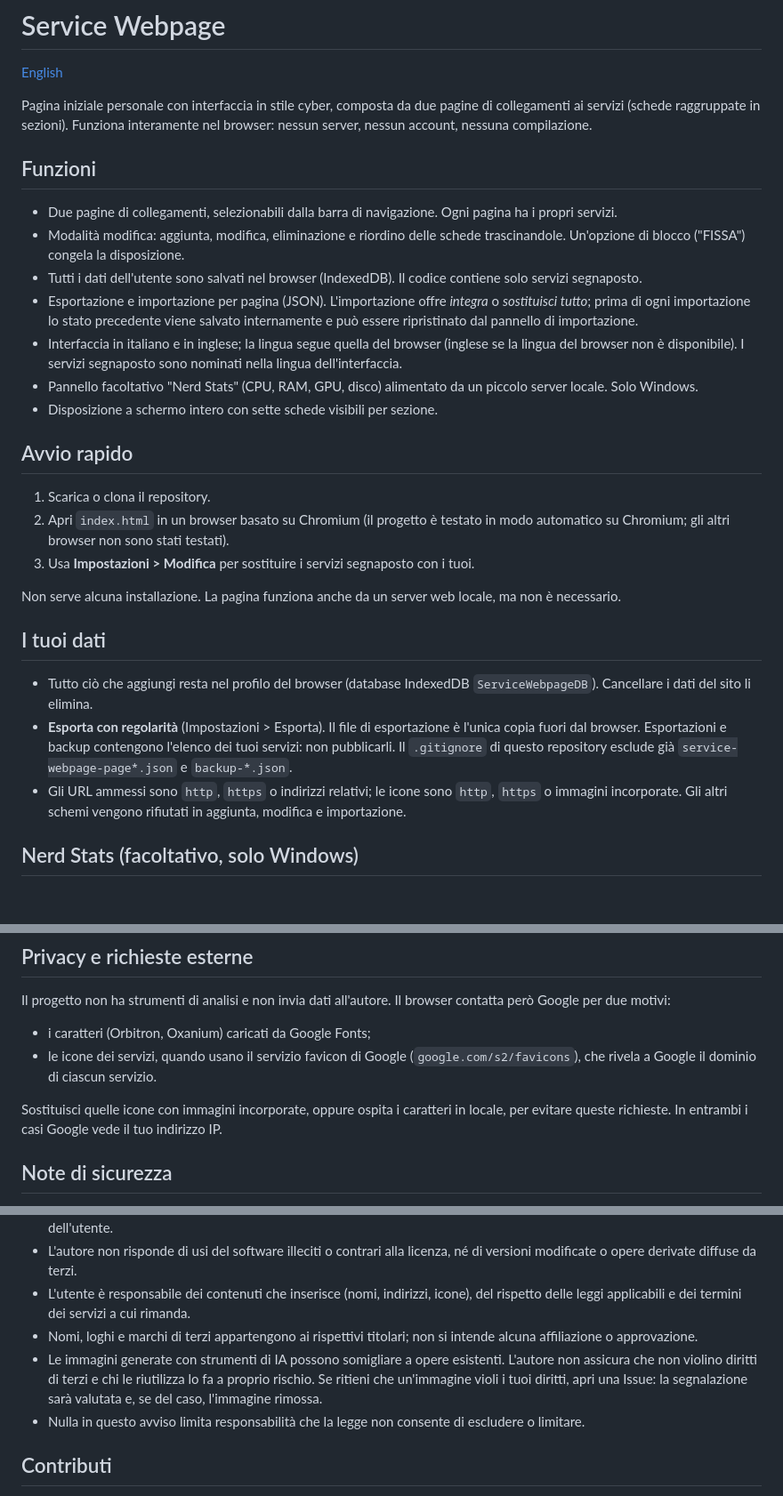
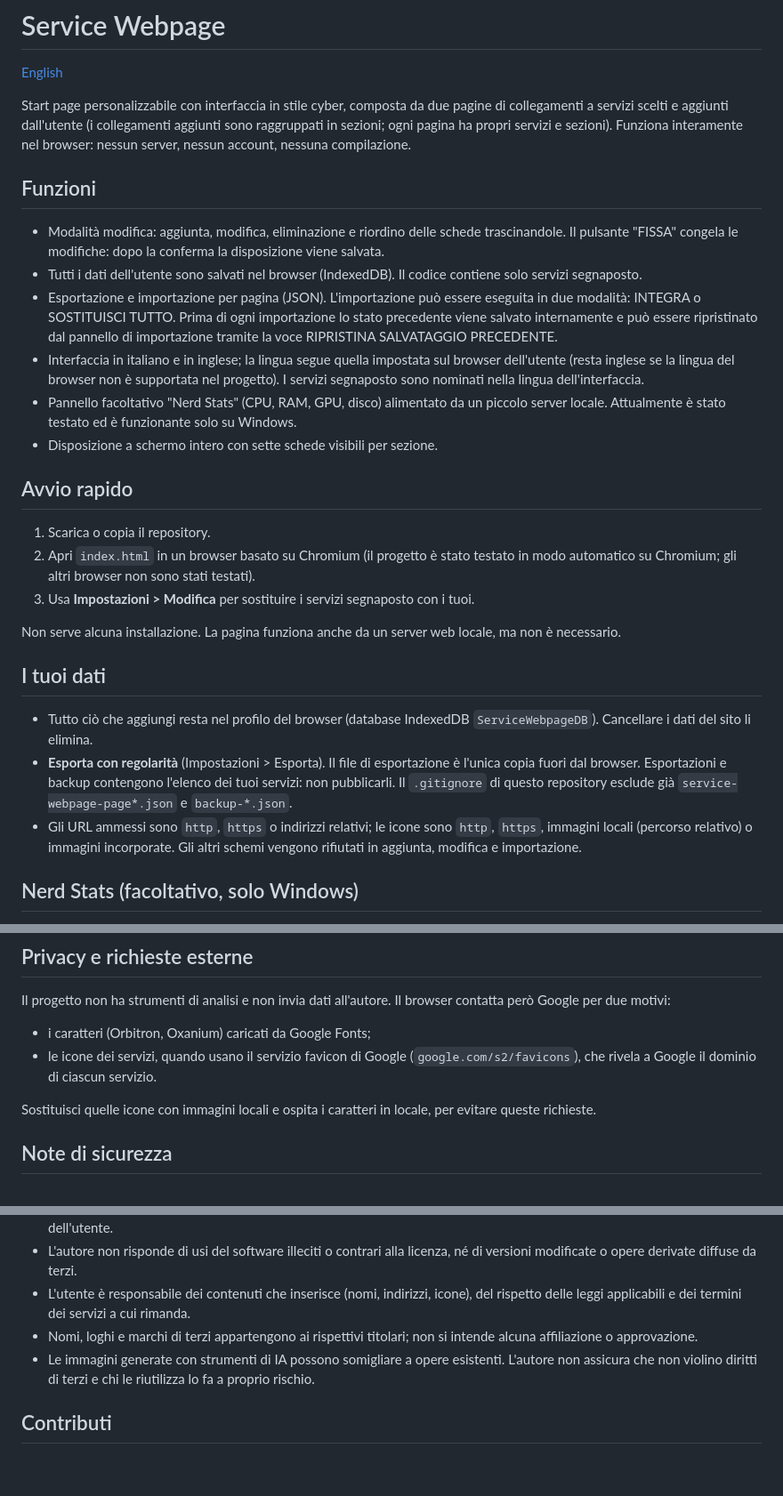
Before and after one commit to SOX403/Service-Webpage, a Markdown page: README.it.md, 3 parts joined by grey strips. Shown at 89% size. Rendered like a GitHub page; blank space fills up the shorter version.

```diff
--- a/README.it.md
+++ b/README.it.md
@@ -2,22 +2,21 @@
 
 [English](README.md)
 
-Pagina iniziale personale con interfaccia in stile cyber, composta da due pagine di collegamenti ai servizi (schede raggruppate in sezioni). Funziona interamente nel browser: nessun server, nessun account, nessuna compilazione.
+Start page personalizzabile con interfaccia in stile cyber, composta da due pagine di collegamenti a servizi scelti e aggiunti dall'utente (i collegamenti aggiunti sono raggruppati in sezioni; ogni pagina ha propri servizi e sezioni). Funziona interamente nel browser: nessun server, nessun account, nessuna compilazione.
 
 ## Funzioni
 
-- Due pagine di collegamenti, selezionabili dalla barra di navigazione. Ogni pagina ha i propri servizi.
-- Modalità modifica: aggiunta, modifica, eliminazione e riordino delle schede trascinandole. Un'opzione di blocco ("FISSA") congela la disposizione.
+- Modalità modifica: aggiunta, modifica, eliminazione e riordino delle schede trascinandole. Il pulsante "FISSA" congela le modifiche: dopo la conferma la disposizione viene salvata.
 - Tutti i dati dell'utente sono salvati nel browser (IndexedDB). Il codice contiene solo servizi segnaposto.
-- Esportazione e importazione per pagina (JSON). L'importazione offre *integra* o *sostituisci tutto*; prima di ogni importazione lo stato precedente viene salvato internamente e può essere ripristinato dal pannello di importazione.
-- Interfaccia in italiano e in inglese; la lingua segue quella del browser (inglese se la lingua del browser non è disponibile). I servizi segnaposto sono nominati nella lingua dell'interfaccia.
-- Pannello facoltativo "Nerd Stats" (CPU, RAM, GPU, disco) alimentato da un piccolo server locale. Solo Windows.
+- Esportazione e importazione per pagina (JSON). L'importazione può essere eseguita in due modalità: INTEGRA o SOSTITUISCI TUTTO. Prima di ogni importazione lo stato precedente viene salvato internamente e può essere ripristinato dal pannello di importazione tramite la voce RIPRISTINA SALVATAGGIO PRECEDENTE.
+- Interfaccia in italiano e in inglese; la lingua segue quella impostata sul browser dell'utente (resta inglese se la lingua del browser non è supportata nel progetto). I servizi segnaposto sono nominati nella lingua dell'interfaccia.
+- Pannello facoltativo "Nerd Stats" (CPU, RAM, GPU, disco) alimentato da un piccolo server locale. Attualmente è stato testato ed è funzionante solo su Windows.
 - Disposizione a schermo intero con sette schede visibili per sezione.
 
 ## Avvio rapido
 
-1. Scarica o clona il repository.
-2. Apri `index.html` in un browser basato su Chromium (il progetto è testato in modo automatico su Chromium; gli altri browser non sono stati testati).
+1. Scarica o copia il repository.
+2. Apri `index.html` in un browser basato su Chromium (il progetto è stato testato in modo automatico su Chromium; gli altri browser non sono stati testati).
 3. Usa **Impostazioni > Modifica** per sostituire i servizi segnaposto con i tuoi.
 
 Non serve alcuna installazione. La pagina funziona anche da un server web locale, ma non è necessario.
@@ -26,7 +25,7 @@ Non serve alcuna installazione. La pagina funziona anche da un server web locale
 
 - Tutto ciò che aggiungi resta nel profilo del browser (database IndexedDB `ServiceWebpageDB`). Cancellare i dati del sito li elimina.
 - **Esporta con regolarità** (Impostazioni > Esporta). Il file di esportazione è l'unica copia fuori dal browser. Esportazioni e backup contengono l'elenco dei tuoi servizi: non pubblicarli. Il `.gitignore` di questo repository esclude già `service-webpage-page*.json` e `backup-*.json`.
-- Gli URL ammessi sono `http`, `https` o indirizzi relativi; le icone sono `http`, `https` o immagini incorporate. Gli altri schemi vengono rifiutati in aggiunta, modifica e importazione.
+- Gli URL ammessi sono `http`, `https` o indirizzi relativi; le icone sono `http`, `https`, immagini locali (percorso relativo) o immagini incorporate. Gli altri schemi vengono rifiutati in aggiunta, modifica e importazione.
 
 ## Nerd Stats (facoltativo, solo Windows)
 
@@ -43,7 +42,7 @@ Il progetto non ha strumenti di analisi e non invia dati all'autore. Il browser
 - i caratteri (Orbitron, Oxanium) caricati da Google Fonts;
 - le icone dei servizi, quando usano il servizio favicon di Google (`google.com/s2/favicons`), che rivela a Google il dominio di ciascun servizio.
 
-Sostituisci quelle icone con immagini incorporate, oppure ospita i caratteri in locale, per evitare queste richieste. In entrambi i casi Google vede il tuo indirizzo IP.
+Sostituisci quelle icone con immagini locali e ospita i caratteri in locale, per evitare queste richieste.
 
 ## Note di sicurezza
 
@@ -79,8 +78,7 @@ Sviluppato con l'assistenza di strumenti di IA su indicazioni dell'autore. Gli s
 - L'autore non risponde di usi del software illeciti o contrari alla licenza, né di versioni modificate o opere derivate diffuse da terzi.
 - L'utente è responsabile dei contenuti che inserisce (nomi, indirizzi, icone), del rispetto delle leggi applicabili e dei termini dei servizi a cui rimanda.
 - Nomi, loghi e marchi di terzi appartengono ai rispettivi titolari; non si intende alcuna affiliazione o approvazione.
-- Le immagini generate con strumenti di IA possono somigliare a opere esistenti. L'autore non assicura che non violino diritti di terzi e chi le riutilizza lo fa a proprio rischio. Se ritieni che un'immagine violi i tuoi diritti, apri una Issue: la segnalazione sarà valutata e, se del caso, l'immagine rimossa.
-- Nulla in questo avviso limita responsabilità che la legge non consente di escludere o limitare.
+- Le immagini generate con strumenti di IA possono somigliare a opere esistenti. L'autore non assicura che non violino diritti di terzi e chi le riutilizza lo fa a proprio rischio.
 
 ## Contributi
 
```
Also changed, not shown: other parts of README.it.md (+1 -1 lines), README.md (+11 -13 lines).
